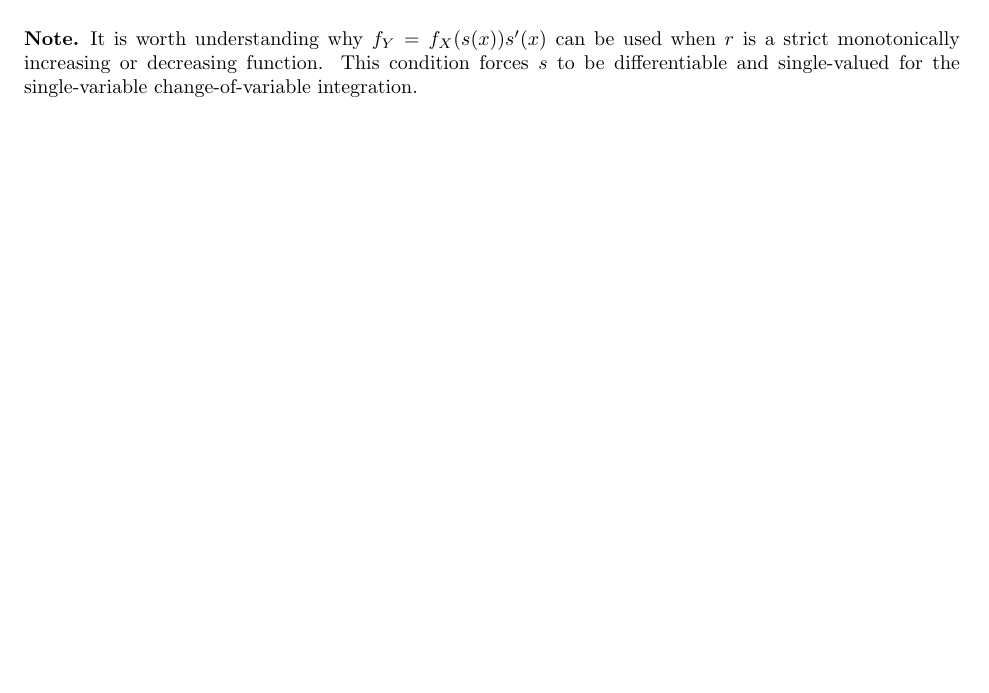
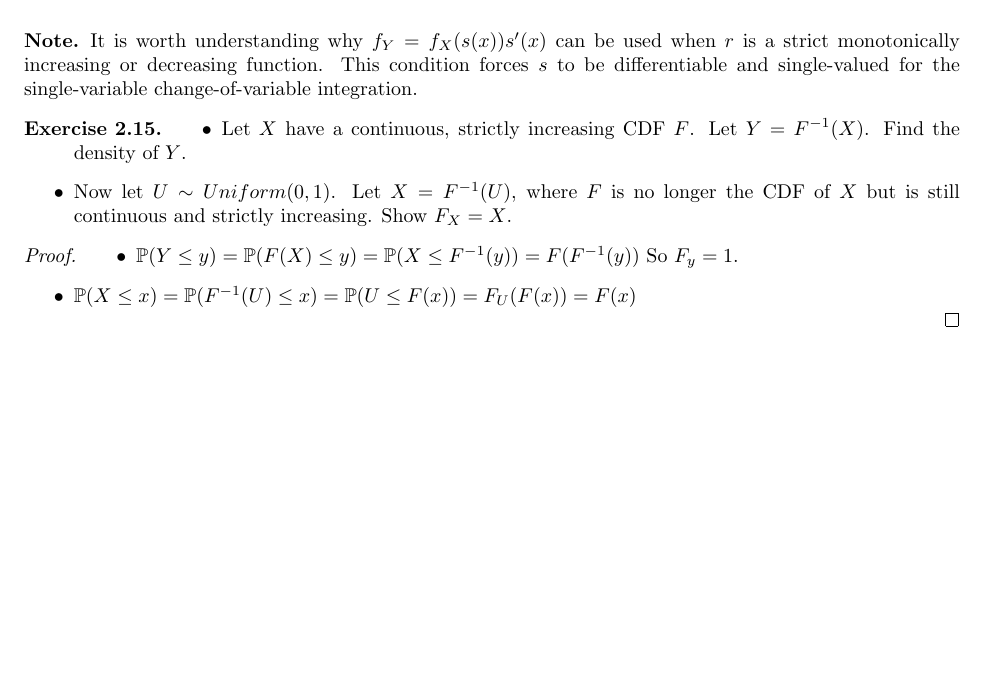
Before and after one commit to kennyworkman/wasserman, a LaTeX document (main.tex): part of page 10 of 10, cut so that both start at the same text, the shorter picture padded with empty space. Compiled offline with pdfLaTeX.

Commit message:
more practice

```diff
--- a/main.tex
+++ b/main.tex
@@ -899,4 +899,22 @@ and
     change-of-variable integration.
 \end{note}
 
+\setcounter{exercise}{14}
+\begin{exercise}
+    \begin{itemize}
+        \item{Let $X$ have a continuous, strictly increasing CDF $F$. Let $Y =
+            F^{-1}(X)$. Find the density of $Y$.}
+        \item{Now let $U \sim Uniform(0, 1)$. Let $X = F^{-1}(U)$, where $F$ is
+                no longer the CDF of $X$ but is still continuous and strictly
+                increasing. Show $F_X = X$.}
+    \end{itemize}
+\end{exercise}
+
+\begin{proof}
+    \begin{itemize}
+        \item{$\P(Y \leq y) = \P(F(X) \leq y) = \P(X \leq F^{-1}(y)) = F(F^{-1}(y))$ So $F_y = 1$.}
+        \item{$\P(X \leq x) = \P(F^{-1}(U) \leq x) = \P(U \leq F(x)) = F_U(F(x)) = F(x)$}
+    \end{itemize}
+\end{proof}
+
 \end{document}
```
